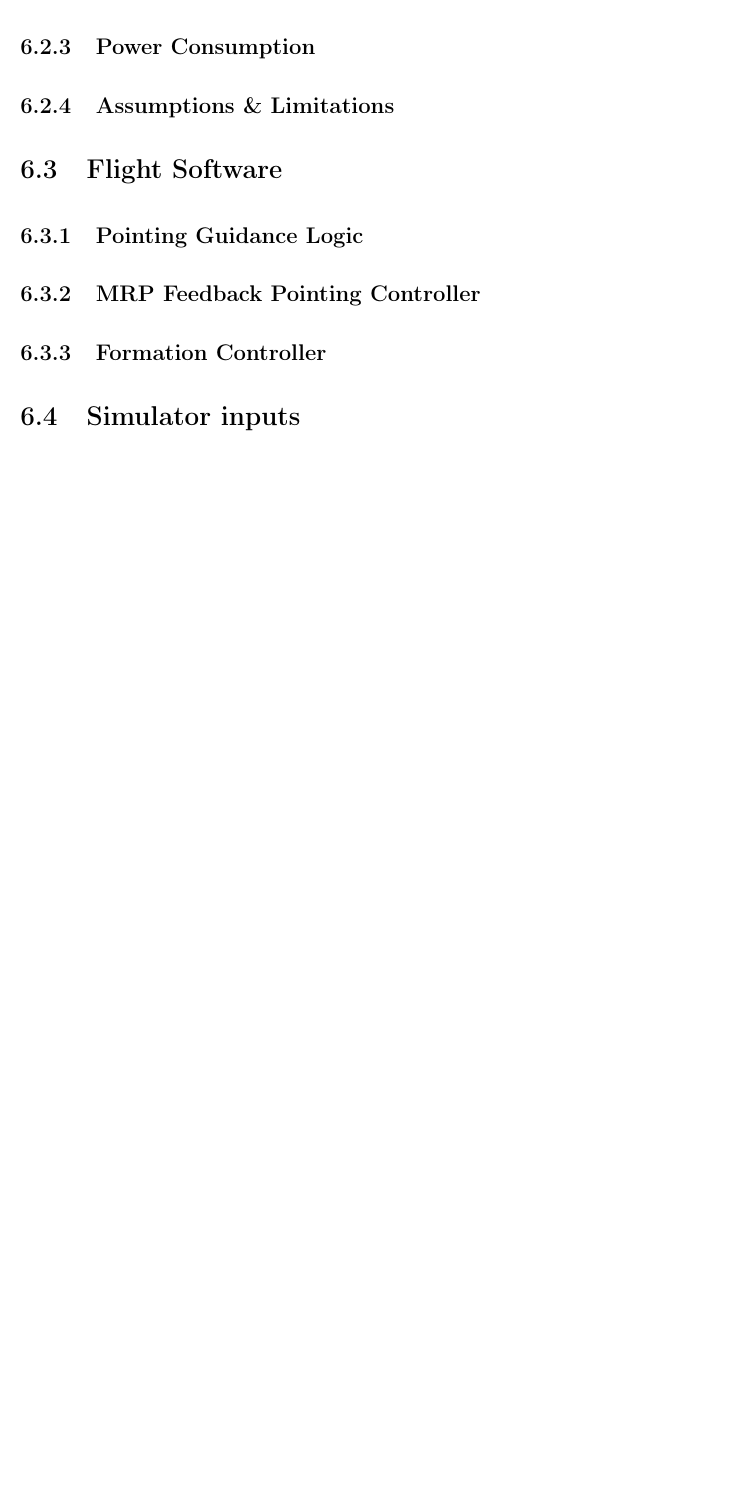
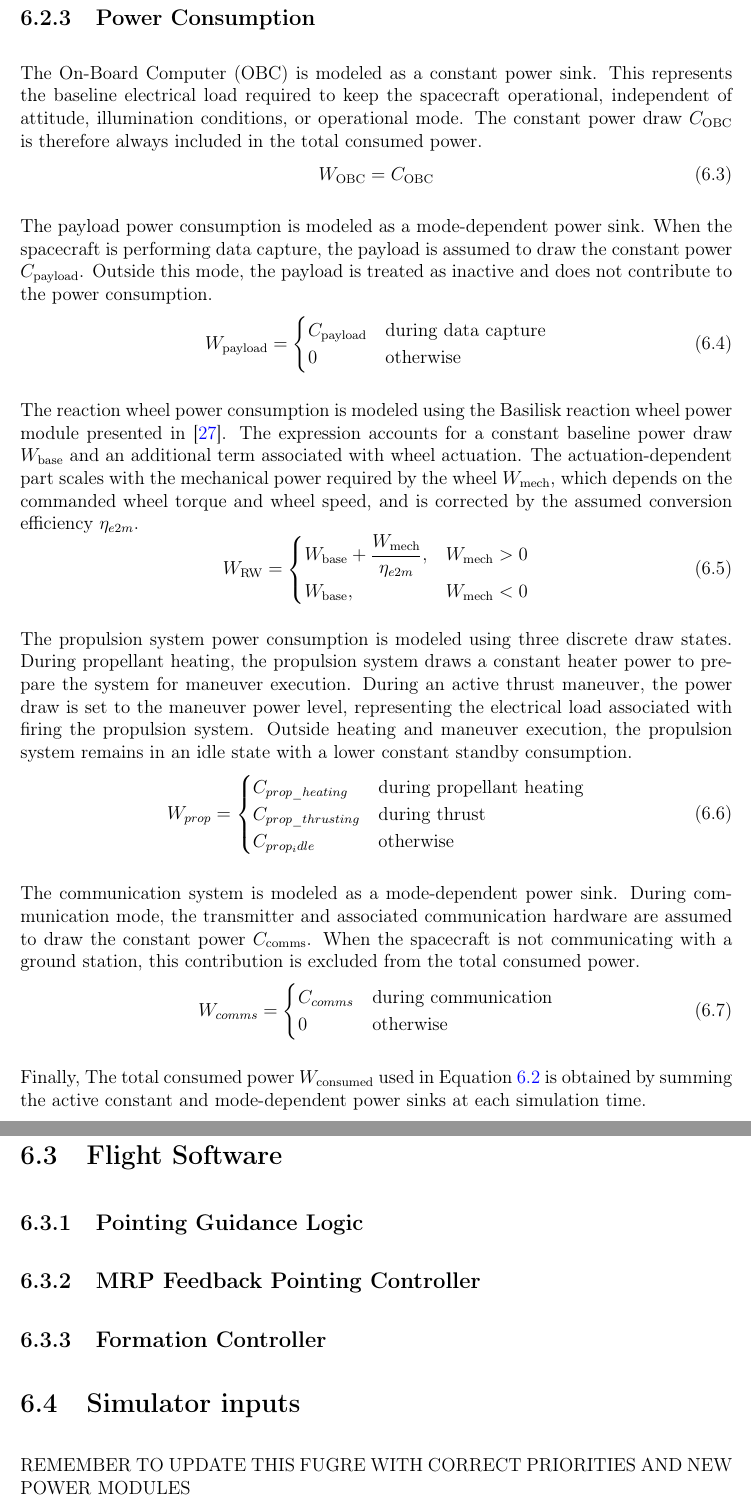
Before and after one commit to chystad/master-thesis-paper, a LaTeX thesis (main.tex, which reads Chapters/06Formation.tex, acronyms.tex): part of page 40 of 55 before the commit and two parts of pages 40 and 41 of 56 after it, the two joined at a grey line, cut at the place of the change, the shorter picture padded with empty space. Compiled offline with pdfLaTeX.

Commit message:
Im cracked, but still, is this pace enough to complete the thesis in time?

```diff
--- a/Chapters/06Formation.tex
+++ b/Chapters/06Formation.tex
@@ -120,20 +107,0 @@ An overview of the per-spacecraft \gls{eps} structure is shown in Figure \ref{fi
-\begin{comment}
-* Start by stating that the \gls{eps} model to track the high-level power flows within the system, with a sole purpose of providing an estimate of battery level at any given time.
-* To serve this goal, the \gls{eps} models the change in stored battery power using this relatively simple equation:
-
-\begin{equation}
-    \dot{W}_{storage} = P_{generated} - P_{consumed}
-\end{equation}
-
-* where $P_generated$ and $P_consumed$ is the instentanious power generated and consumed at any given time. $\dot{W}_storage$ denotes the change in stored battery power, which is integrated using Euler's forward method to provide the battery level.
-
-* Insert figure showing an overview of the per-spacecraft \gls{gls}}
-
-* Reference Figure \ref{fig_eps} when very quickly describing the overall \gls{eps} structure.
-    - At the center is the "power management" module, which is responsible for distributing the power to components based on demand
-    - The \textbf{RED} module denote components that constantly draw power and are never turned off
-    - the \textbf{YELLOW} modules represent components that can be activated/deactivated depending on the current satellite operational mode. This fact is also made clear by the switch symbol along these modules.
-    - the \textbf{BLUE} module represents the storage device
-    - the \textbf{GREEN} module represents the modules that generate power
-* These power modules will be closer examined in the coming subsections.
-\end{comment}
@@ -147,7 +130,57 @@ An overview of the per-spacecraft \gls{eps} structure is shown in Figure \ref{fi
 
 \subsection{Power Consumption}
+\begin{comment}
+This subsection should cover the following power consumption models:
+* The on-board computer (OBC) module is approximated with a constant power draw
 
-\subsection{Assumptions \& Limitations}
+\end{comment}
+
+The \gls{obc} is modeled as a constant power sink. This represents the baseline electrical load required to keep the spacecraft operational, independent of attitude, illumination conditions, or operational mode. The constant power draw $C_{\mathrm{OBC}}$ is therefore always included in the total consumed power.
+\begin{equation}
+    W_{\mathrm{OBC}} = C_{\mathrm{OBC}}
+\end{equation}
+
+
+The payload power consumption is modeled as a mode-dependent power sink. When the spacecraft is performing data capture, the payload is assumed to draw the constant power $C_{\mathrm{payload}}$. Outside this mode, the payload is treated as inactive and does not contribute to the power consumption.
+\begin{equation}
+    W_{\mathrm{payload}} = \begin{cases}
+        C_{\mathrm{payload}} & \text{during data capture}\\
+        0 \quad & \text{otherwise}
+    \end{cases}
+\end{equation}
+
+
+% (from: https://avslab.github.io/basilisk/Documentation/simulation/power/ReactionWheelPower/ReactionWheelPower.html#_CPPv418ReactionWheelPower if we disable the power generation capability of the wheels.):
+The reaction wheel power consumption is modeled using the Basilisk reaction wheel power module presented in \cite{basiliskRWpower}. The expression accounts for a constant baseline power draw $W_{\mathrm{base}}$ and an additional term associated with wheel actuation. The actuation-dependent part scales with the mechanical power required by the wheel $W_{\mathrm{mech}}$, which depends on the commanded wheel torque and wheel speed, and is corrected by the assumed conversion efficiency $\eta_{e2m}$.
+\begin{equation}
+W_{\mathrm{RW}} = \begin{cases}
+    W_{\mathrm{base}} + \dfrac{W_{\mathrm{mech}}}{\eta_{e2m}}, & W_{\mathrm{mech}} > 0 \\[6pt]
+    W_{\mathrm{base}}, & W_{\mathrm{mech}} < 0
+    \end{cases}
+\end{equation}
+
+
+The propulsion system power consumption is modeled using three discrete draw states. During propellant heating, the propulsion system draws a constant heater power to prepare the system for maneuver execution. During an active thrust maneuver, the power draw is set to the maneuver power level, representing the electrical load associated with firing the propulsion system. Outside heating and maneuver execution, the propulsion system remains in an idle state with a lower constant standby consumption.
+\begin{equation}
+    W_{prop} = \begin{cases}
+        C_{prop\_heating} & \text{during propellant heating}\\
+        C_{prop\_thrusting} & \text{during thrust}\\
+        C_{prop_idle} \quad & \text{otherwise}
+    \end{cases}
+\end{equation}
+
+
+The communication system is modeled as a mode-dependent power sink. During communication mode, the transmitter and associated communication hardware are assumed to draw the constant power $C_{\mathrm{comms}}$. When the spacecraft is not communicating with a ground station, this contribution is excluded from the total consumed power.
+\begin{equation}
+    W_{comms} = \begin{cases}
+        C_{comms} & \text{during communication}\\
+        0 \quad & \text{otherwise}
+    \end{cases}
+\end{equation}
+
+
+Finally, The total consumed power $W_{\mathrm{consumed}}$ used in Equation \ref{eq:eps_balance} is obtained by summing the active constant and mode-dependent power sinks at each simulation time.
+
 
 
 
@@ -168,6 +201,10 @@ An overview of the per-spacecraft \gls{eps} structure is shown in Figure \ref{fi
 
 \section{Simulator inputs}
 
+
+
+
+REMEMBER TO UPDATE THIS FUGRE WITH CORRECT PRIORITIES AND NEW POWER MODULES
 \begin{figure}[htbp]
     \small
     \dirtree{%
--- a/acronyms.tex
+++ b/acronyms.tex
@@ -29,3 +29,4 @@
 \newacronym{mc}{MC}{Monte Carlo}
 \newacronym{gnc}{GNC}{Guidance Navigation and Control}
 \newacronym{eps}{EPS}{Electronic Power System}
+\newacronym{obc}{OBC}{On-Board Computer}
```
Also changed, not shown: bibliography.bib (+19 -0 lines), Figures/04Method/EPS overview.png, compiler_out/main.pdf, Chapters/06Formation.tex (35 more changed lines).
